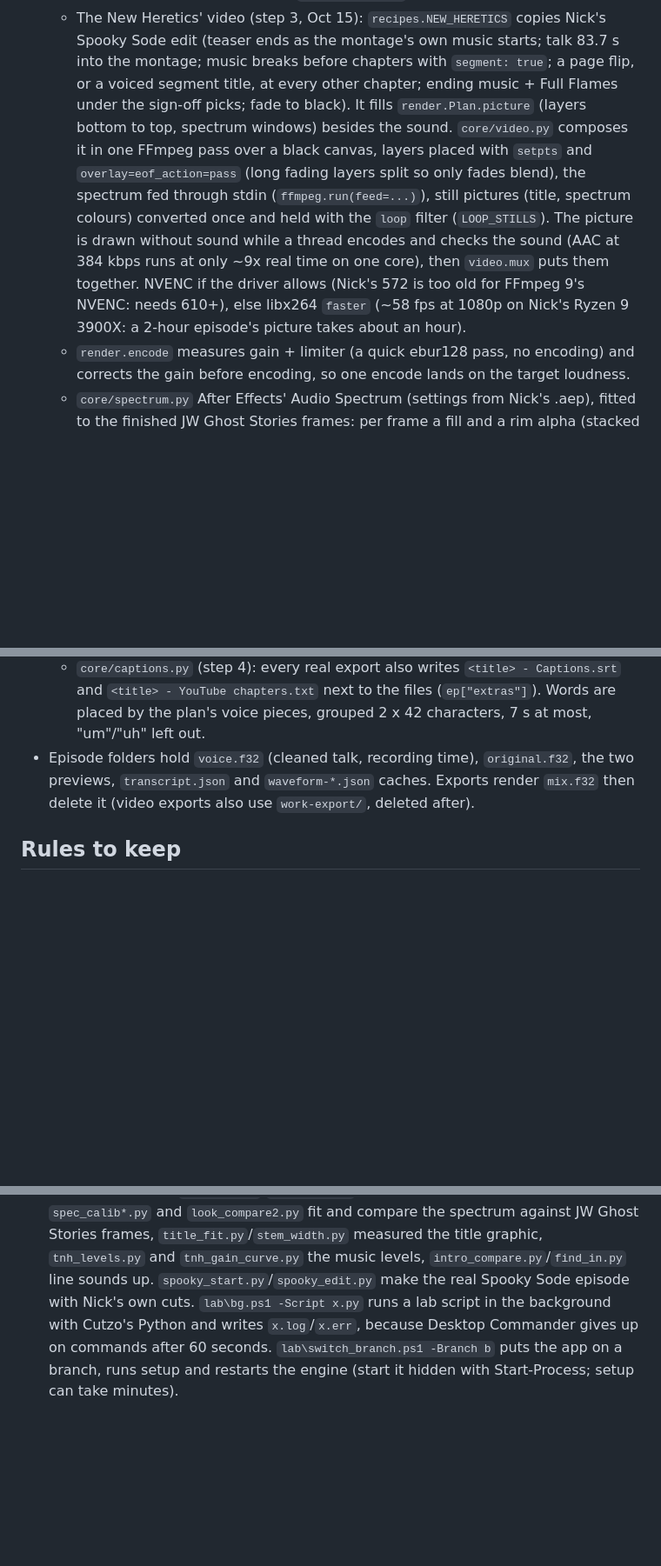
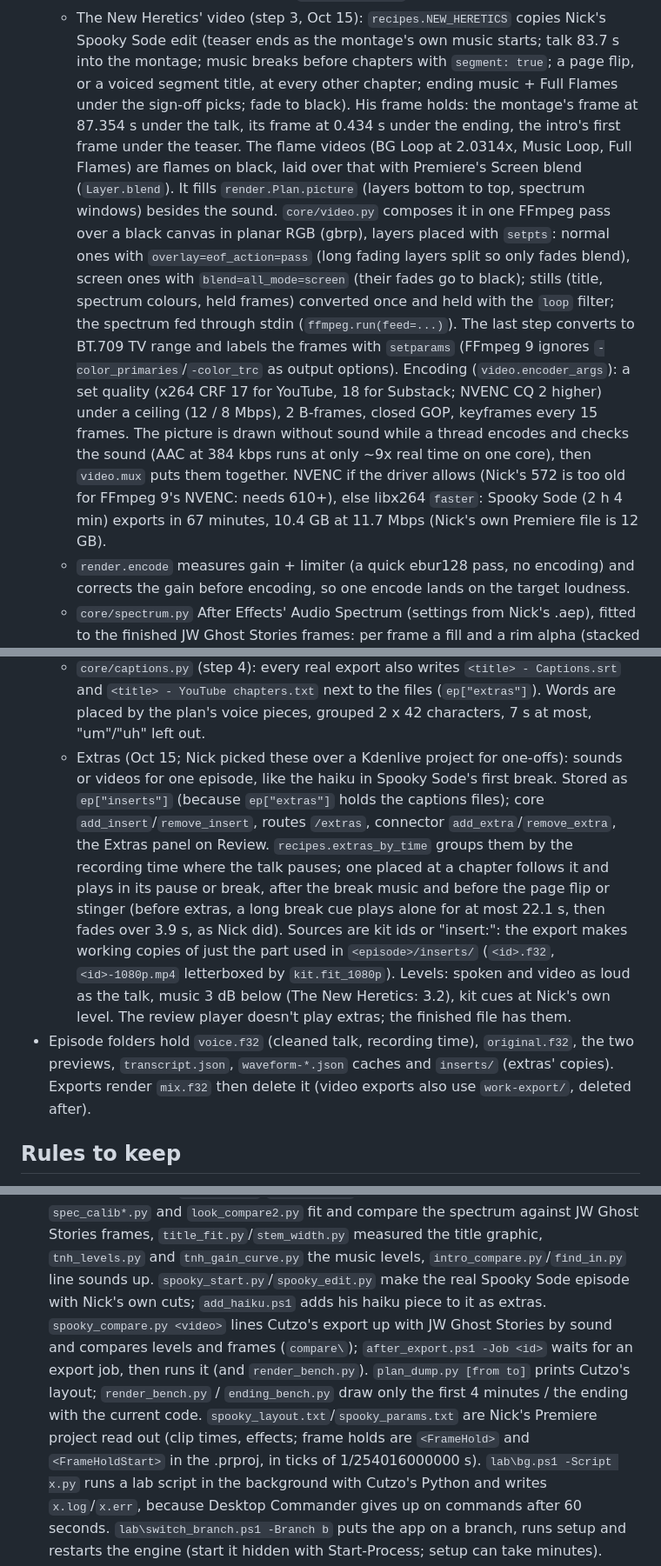
Before and after one commit to 303webhouse/cutzo, a Markdown page: CLAUDE.md, 3 parts joined by grey strips. Shown at 87% size. GitHub-like rendering; blank space fills up the shorter version.

Commit message:
Notes: the matched video (screen layers, frame holds, levels), extras, the new lab scripts
Co-Authored-By: Claude Opus 5.5 <noreply@anthropic.com>
Claude-Session: https://claude.ai/code/session_01BJEPPqEFVjuPrRkUVQetaG

```diff
--- a/CLAUDE.md
+++ b/CLAUDE.md
@@ -76,16 +78,24 @@ scripts/setup.ps1, scripts/update.ps1  + Setup Cutzo.bat / Update Cutzo.bat (CRL
   - The New Heretics' video (step 3, Oct 15): `recipes.NEW_HERETICS` copies Nick's Spooky Sode
     edit (teaser ends as the montage's own music starts; talk 83.7 s into the montage; music
     breaks before chapters with `segment: true`; a page flip, or a voiced segment title, at every
-    other chapter; ending music + Full Flames under the sign-off picks; fade to black). It fills
-    `render.Plan.picture` (layers bottom to top, spectrum windows) besides the sound.
-    `core/video.py` composes it in one FFmpeg pass over a black canvas, layers placed with
-    `setpts` and `overlay=eof_action=pass` (long fading layers split so only fades blend), the
-    spectrum fed through stdin (`ffmpeg.run(feed=...)`), still pictures (title, spectrum colours)
-    converted once and held with the `loop` filter (`LOOP_STILLS`). The picture is drawn without
-    sound while a thread encodes and checks the sound (AAC at 384 kbps runs at only ~9x real time
-    on one core), then `video.mux` puts them together. NVENC if the driver allows (Nick's 572 is
-    too old for FFmpeg 9's NVENC: needs 610+), else libx264 `faster` (~58 fps at 1080p on Nick's
-    Ryzen 9 3900X: a 2-hour episode's picture takes about an hour).
+    other chapter; ending music + Full Flames under the sign-off picks; fade to black). His frame
+    holds: the montage's frame at 87.354 s under the talk, its frame at 0.434 s under the ending,
+    the intro's first frame under the teaser. The flame videos (BG Loop at 2.0314x, Music Loop, Full
+    Flames) are flames on black, laid over that with Premiere's Screen blend (`Layer.blend`). It
+    fills `render.Plan.picture` (layers bottom to top, spectrum windows) besides the sound.
+    `core/video.py` composes it in one FFmpeg pass over a black canvas in planar RGB (gbrp), layers
+    placed with `setpts`: normal ones with `overlay=eof_action=pass` (long fading layers split so
+    only fades blend), screen ones with `blend=all_mode=screen` (their fades go to black); stills
+    (title, spectrum colours, held frames) converted once and held with the `loop` filter; the
+    spectrum fed through stdin (`ffmpeg.run(feed=...)`). The last step converts to BT.709 TV range
+    and labels the frames with `setparams` (FFmpeg 9 ignores `-color_primaries`/`-color_trc` as
+    output options). Encoding (`video.encoder_args`): a set quality (x264 CRF 17 for YouTube, 18
+    for Substack; NVENC CQ 2 higher) under a ceiling (12 / 8 Mbps), 2 B-frames, closed GOP,
+    keyframes every 15 frames. The picture is drawn without sound while a thread encodes and checks
+    the sound (AAC at 384 kbps runs at only ~9x real time on one core), then `video.mux` puts them
+    together. NVENC if the driver allows (Nick's 572 is too old for FFmpeg 9's NVENC: needs 610+),
+    else libx264 `faster`: Spooky Sode (2 h 4 min) exports in 67 minutes, 10.4 GB at 11.7 Mbps
+    (Nick's own Premiere file is 12 GB).
   - `render.encode` measures gain + limiter (a quick ebur128 pass, no encoding) and corrects the
     gain before encoding, so one encode lands on the target loudness.
   - `core/spectrum.py` After Effects' Audio Spectrum (settings from Nick's .aep), fitted to the
@@ -100,9 +110,20 @@ scripts/setup.ps1, scripts/update.ps1  + Setup Cutzo.bat / Update Cutzo.bat (CRL
   - `core/captions.py` (step 4): every real export also writes `<title> - Captions.srt` and
     `<title> - YouTube chapters.txt` next to the files (`ep["extras"]`). Words are placed by the
     plan's voice pieces, grouped 2 x 42 characters, 7 s at most, "um"/"uh" left out.
+  - Extras (Oct 15; Nick picked these over a Kdenlive project for one-offs): sounds or videos for
+    one episode, like the haiku in Spooky Sode's first break. Stored as `ep["inserts"]` (because
+    `ep["extras"]` holds the captions files); core `add_insert`/`remove_insert`, routes `/extras`,
+    connector `add_extra`/`remove_extra`, the Extras panel on Review. `recipes.extras_by_time`
+    groups them by the recording time where the talk pauses; one placed at a chapter follows it and
+    plays in its pause or break, after the break music and before the page flip or stinger (before
+    extras, a long break cue plays alone for at most 22.1 s, then fades over 3.9 s, as Nick did).
+    Sources are kit ids or "insert:<id>": the export makes working copies of just the part used in
+    `<episode>/inserts/` (`<id>.f32`, `<id>-1080p.mp4` letterboxed by `kit.fit_1080p`). Levels:
+    spoken and video as loud as the talk, music 3 dB below (The New Heretics: 3.2), kit cues at
+    Nick's own level. The review player doesn't play extras; the finished file has them.
 - Episode folders hold `voice.f32` (cleaned talk, recording time), `original.f32`, the two
-  previews, `transcript.json` and `waveform-*.json` caches. Exports render `mix.f32` then delete it
-  (video exports also use `work-export/`, deleted after).
+  previews, `transcript.json`, `waveform-*.json` caches and `inserts/` (extras' copies). Exports
+  render `mix.f32` then delete it (video exports also use `work-export/`, deleted after).
 
 ## Rules to keep
 
@@ -184,7 +205,14 @@ Environment variables: `CUTZO_HOME` (library folder), `CUTZO_PORT`, `CUTZO_SPEED
   `spec_calib*.py` and `look_compare2.py` fit and compare the spectrum against JW Ghost Stories
   frames, `title_fit.py`/`stem_width.py` measured the title graphic, `tnh_levels.py` and
   `tnh_gain_curve.py` the music levels, `intro_compare.py`/`find_in.py` line sounds up.
-  `spooky_start.py`/`spooky_edit.py` make the real Spooky Sode episode with Nick's own cuts.
+  `spooky_start.py`/`spooky_edit.py` make the real Spooky Sode episode with Nick's own cuts;
+  `add_haiku.ps1` adds his haiku piece to it as extras. `spooky_compare.py <video>` lines Cutzo's
+  export up with JW Ghost Stories by sound and compares levels and frames (`compare\`);
+  `after_export.ps1 -Job <id>` waits for an export job, then runs it (and `render_bench.py`).
+  `plan_dump.py [from to]` prints Cutzo's layout; `render_bench.py` / `ending_bench.py` draw only
+  the first 4 minutes / the ending with the current code. `spooky_layout.txt`/`spooky_params.txt`
+  are Nick's Premiere project read out (clip times, effects; frame holds are `<FrameHold>` and
+  `<FrameHoldStart>` in the .prproj, in ticks of 1/254016000000 s).
   `lab\bg.ps1 -Script x.py` runs a lab script in the background with Cutzo's Python and
   writes `x.log`/`x.err`, because Desktop Commander gives up on commands after 60 seconds.
   `lab\switch_branch.ps1 -Branch b` puts the app on a branch, runs setup and restarts the engine
```
Also changed, not shown: other parts of CLAUDE.md (+3 -1 lines).
